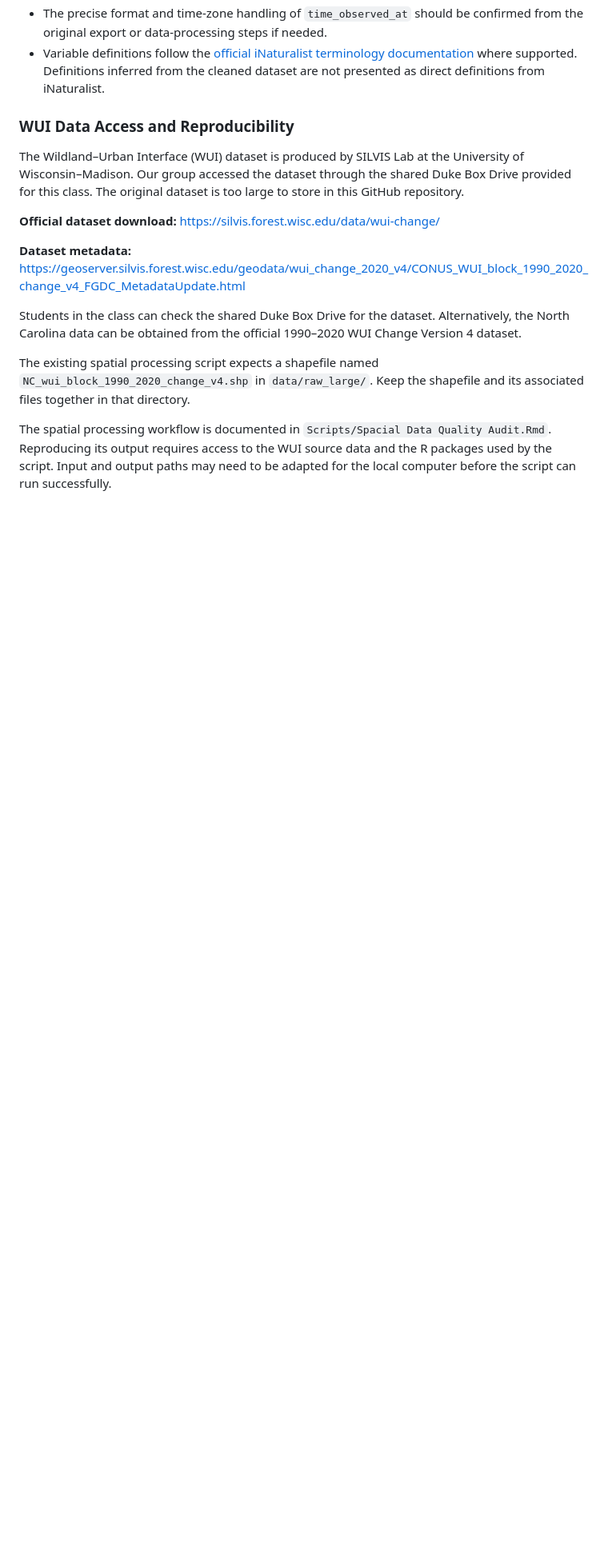
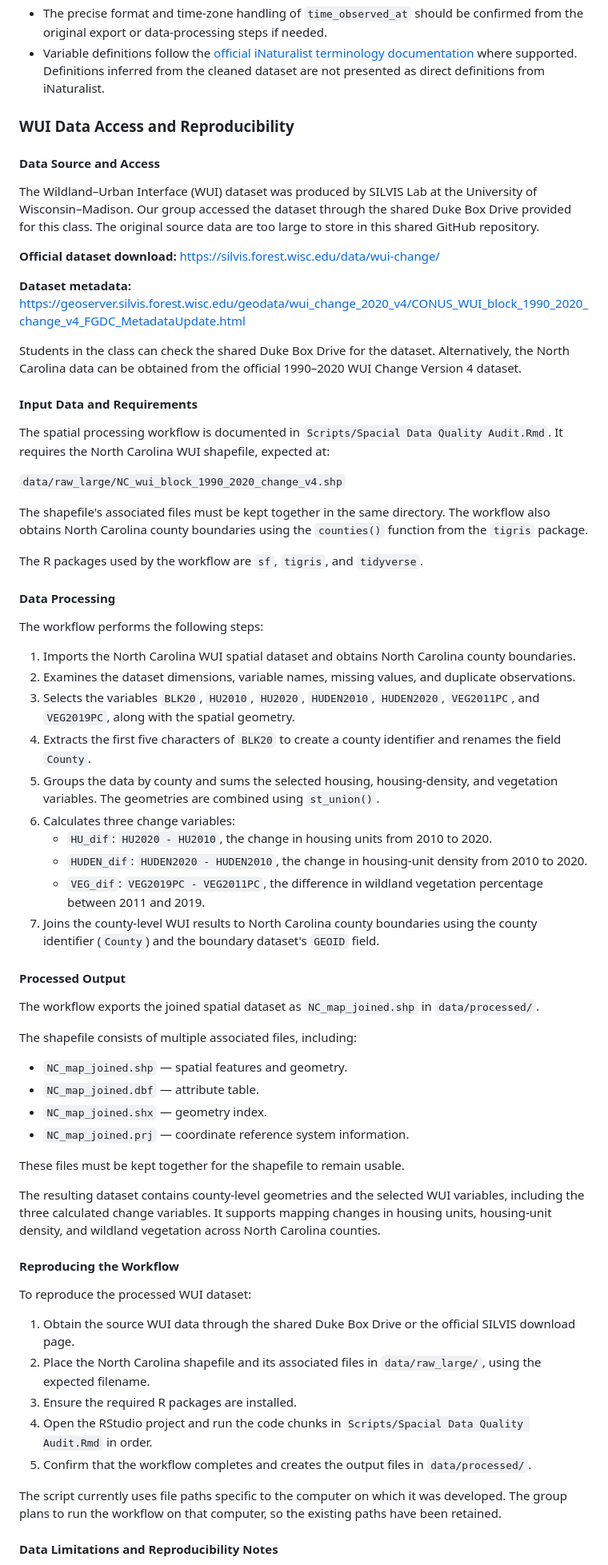
Before and after one commit to Ruixin0428/KalsiGivensHuangYang, a Markdown page: README.md, the part around one of its changes. Shown at 80% size. GitHub-like rendering; blank space fills up the shorter version.

Commit message:
Import and cleaning workflow for WUI and Deer Data- Add to README- SAVED

```diff
--- a/README.md
+++ b/README.md
@@ -152,7 +152,9 @@ The `latitude` and `longitude` variables describe the geographic location associ
 
 ### WUI Data Access and Reproducibility
 
-The Wildland–Urban Interface (WUI) dataset is produced by SILVIS Lab at the University of Wisconsin–Madison. Our group accessed the dataset through the shared Duke Box Drive provided for this class. The original dataset is too large to store in this GitHub repository.
+#### Data Source and Access
+
+The Wildland–Urban Interface (WUI) dataset was produced by SILVIS Lab at the University of Wisconsin–Madison. Our group accessed the dataset through the shared Duke Box Drive provided for this class. The original source data are too large to store in this shared GitHub repository.
 
 **Official dataset download:** https://silvis.forest.wisc.edu/data/wui-change/
 
@@ -160,6 +162,57 @@ The Wildland–Urban Interface (WUI) dataset is produced by SILVIS Lab at the Un
 
 Students in the class can check the shared Duke Box Drive for the dataset. Alternatively, the North Carolina data can be obtained from the official 1990–2020 WUI Change Version 4 dataset.
 
-The existing spatial processing script expects a shapefile named `NC_wui_block_1990_2020_change_v4.shp` in `data/raw_large/`. Keep the shapefile and its associated files together in that directory.
+#### Input Data and Requirements
 
-The spatial processing workflow is documented in `Scripts/Spacial Data Quality Audit.Rmd`. Reproducing its output requires access to the WUI source data and the R packages used by the script. Input and output paths may need to be adapted for the local computer before the script can run successfully.
+The spatial processing workflow is documented in `Scripts/Spacial Data Quality Audit.Rmd`. It requires the North Carolina WUI shapefile, expected at:
+
+`data/raw_large/NC_wui_block_1990_2020_change_v4.shp`
+
+The shapefile's associated files must be kept together in the same directory. The workflow also obtains North Carolina county boundaries using the `counties()` function from the `tigris` package.
+
+The R packages used by the workflow are `sf`, `tigris`, and `tidyverse`.
+
+#### Data Processing
+
+The workflow performs the following steps:
+
+1. Imports the North Carolina WUI spatial dataset and obtains North Carolina county boundaries.
+2. Examines the dataset dimensions, variable names, missing values, and duplicate observations.
+3. Selects the variables `BLK20`, `HU2010`, `HU2020`, `HUDEN2010`, `HUDEN2020`, `VEG2011PC`, and `VEG2019PC`, along with the spatial geometry.
+4. Extracts the first five characters of `BLK20` to create a county identifier and renames the field `County`.
+5. Groups the data by county and sums the selected housing, housing-density, and vegetation variables. The geometries are combined using `st_union()`.
+6. Calculates three change variables:
+   - `HU_dif`: `HU2020 - HU2010`, the change in housing units from 2010 to 2020.
+   - `HUDEN_dif`: `HUDEN2020 - HUDEN2010`, the change in housing-unit density from 2010 to 2020.
+   - `VEG_dif`: `VEG2019PC - VEG2011PC`, the difference in wildland vegetation percentage between 2011 and 2019.
+7. Joins the county-level WUI results to North Carolina county boundaries using the county identifier (`County`) and the boundary dataset's `GEOID` field.
+
+#### Processed Output
+
+The workflow exports the joined spatial dataset as `NC_map_joined.shp` in `data/processed/`.
+
+The shapefile consists of multiple associated files, including:
+
+- `NC_map_joined.shp` — spatial features and geometry.
+- `NC_map_joined.dbf` — attribute table.
+- `NC_map_joined.shx` — geometry index.
+- `NC_map_joined.prj` — coordinate reference system information.
+
+These files must be kept together for the shapefile to remain usable.
+
+The resulting dataset contains county-level geometries and the selected WUI variables, including the three calculated change variables. It supports mapping changes in housing units, housing-unit density, and wildland vegetation across North Carolina counties.
+
+#### Reproducing the Workflow
+
+To reproduce the processed WUI dataset:
+
+1. Obtain the source WUI data through the shared Duke Box Drive or the official SILVIS download page.
+2. Place the North Carolina shapefile and its associated files in `data/raw_large/`, using the expected filename.
+3. Ensure the required R packages are installed.
+4. Open the RStudio project and run the code chunks in `Scripts/Spacial Data Quality Audit.Rmd` in order.
+5. Confirm that the workflow completes and creates the output files in `data/processed/`.
+
+The script currently uses file paths specific to the computer on which it was developed. The group plans to run the workflow on that computer, so the existing paths have been retained.
+
+#### Data Limitations and Reproducibility Notes
+
```
Also changed, not shown: other parts of README.md (+34 -4 lines).
